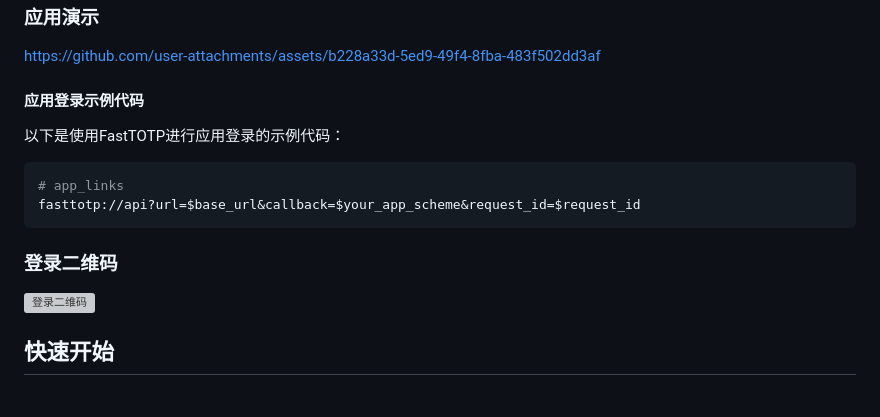
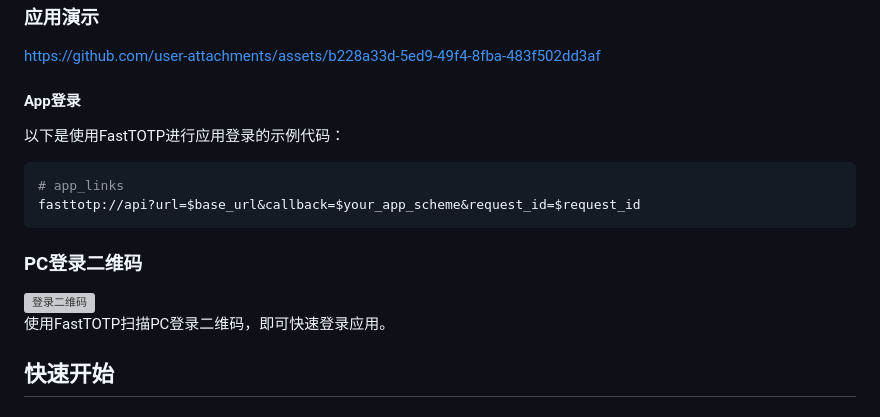
Before and after one commit to cyobason/fasttotp, a Markdown page: README-zh.md, the part around the change. Drawn GitHub-style; grey boxes are pictures that could not be loaded.

````diff
--- a/README-zh.md
+++ b/README-zh.md
@@ -22,7 +22,7 @@
 
 https://github.com/user-attachments/assets/b228a33d-5ed9-49f4-8fba-483f502dd3af
 
-#### 应用登录示例代码
+#### App登录
 
 以下是使用FastTOTP进行应用登录的示例代码：
 
@@ -31,9 +31,11 @@ https://github.com/user-attachments/assets/b228a33d-5ed9-49f4-8fba-483f502dd3af
 fasttotp://api?url=$base_url&callback=$your_app_scheme&request_id=$request_id
 ```
 
-### 登录二维码
+### PC登录二维码
 
 <img src="screenshots/login-qrcode.png" width="200px" alt="登录二维码">
+
+使用FastTOTP扫描PC登录二维码，即可快速登录应用。
 
 ## 快速开始
 
````
Also changed, not shown: README.md (+3 -1 lines).
